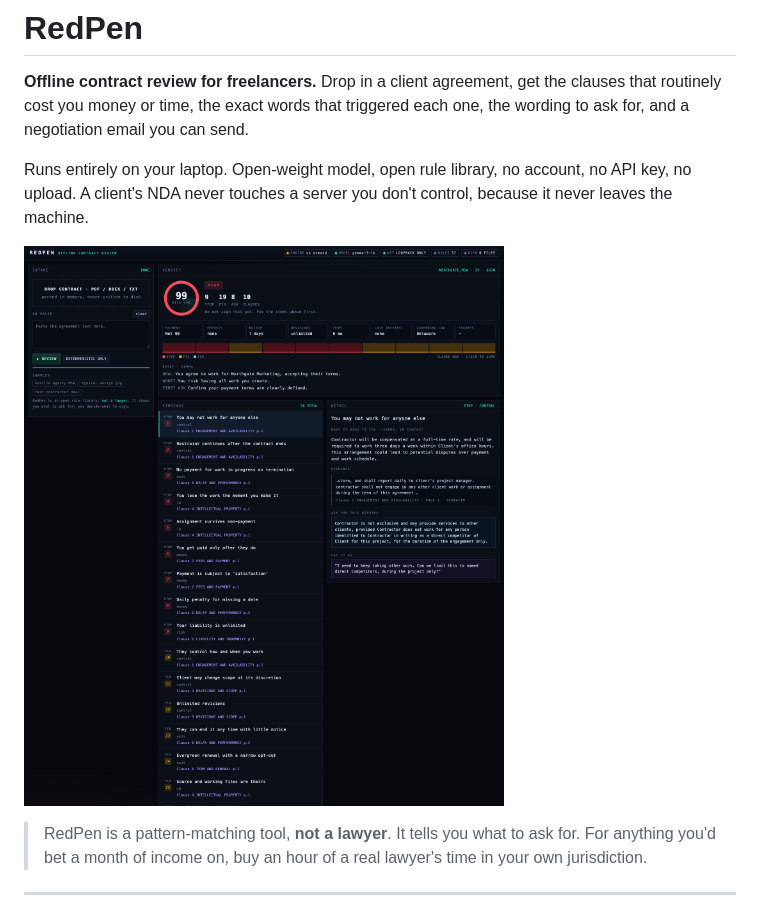
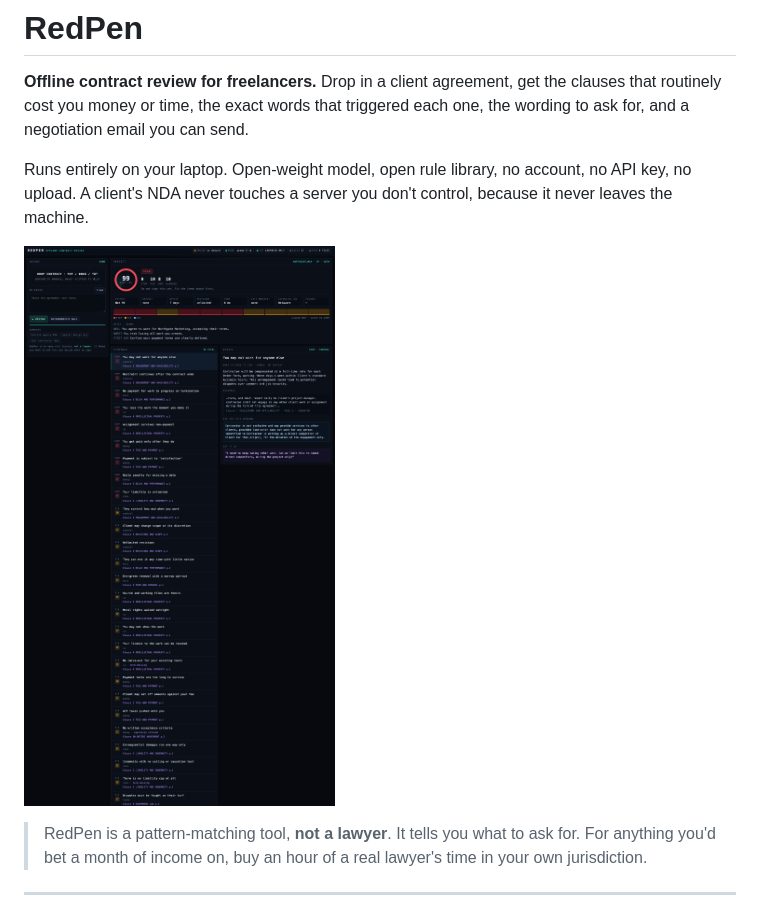
Before and after one commit to soumwadeep/RedPen, a Markdown page: README.md, the part around the change. GitHub-like rendering; pictures changed too: assets/shot-full-review.png (added), assets/ui-review.png (deleted).

Commit message:
Add UI screenshots for the README and submission post

```diff
--- a/README.md
+++ b/README.md
@@ -8,7 +8,7 @@ Runs entirely on your laptop. Open-weight model, open rule library, no account,
 no API key, no upload. A client's NDA never touches a server you don't control,
 because it never leaves the machine.
 
-![RedPen review](assets/ui-review.png)
+![RedPen review](assets/shot-full-review.png)
 
 > RedPen is a pattern-matching tool, **not a lawyer**. It tells you what to ask
 > for. For anything you'd bet a month of income on, buy an hour of a real
```
Also changed, not shown: assets/shot-clean.png (added), assets/shot-model-layer.png (added), assets/ui-intake.png (deleted).
